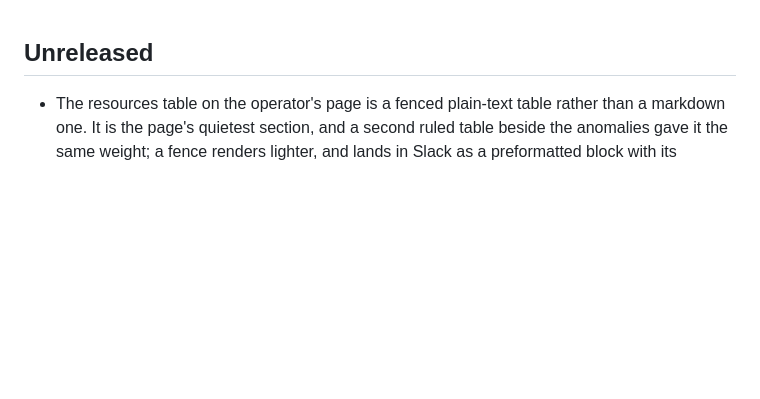
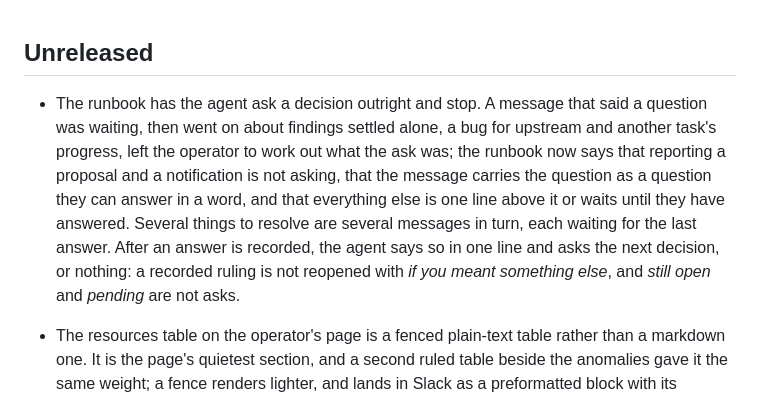
Before and after one commit to meridianlabs-ai/inspect_steward, a Markdown page: CHANGELOG.md, the part around the change. Rendered like a GitHub page; blank space fills up the shorter version.

Commit message:
improve runbook

```diff
--- a/CHANGELOG.md
+++ b/CHANGELOG.md
@@ -1,4 +1,6 @@
 ## Unreleased
+
+- The runbook has the agent ask a decision outright and stop. A message that said a question was waiting, then went on about findings settled alone, a bug for upstream and another task's progress, left the operator to work out what the ask was; the runbook now says that reporting a proposal and a notification is not asking, that the message carries the question as a question they can answer in a word, and that everything else is one line above it or waits until they have answered. Several things to resolve are several messages in turn, each waiting for the last answer. After an answer is recorded, the agent says so in one line and asks the next decision, or nothing: a recorded ruling is not reopened with *if you meant something else*, and *still open* and *pending* are not asks.
 
 - The resources table on the operator's page is a fenced plain-text table rather than a markdown one. It is the page's quietest section, and a second ruled table beside the anomalies gave it the same weight; a fence renders lighter, and lands in Slack as a preformatted block with its columns lined up.
 
```
Also changed, not shown: 1 other file.
